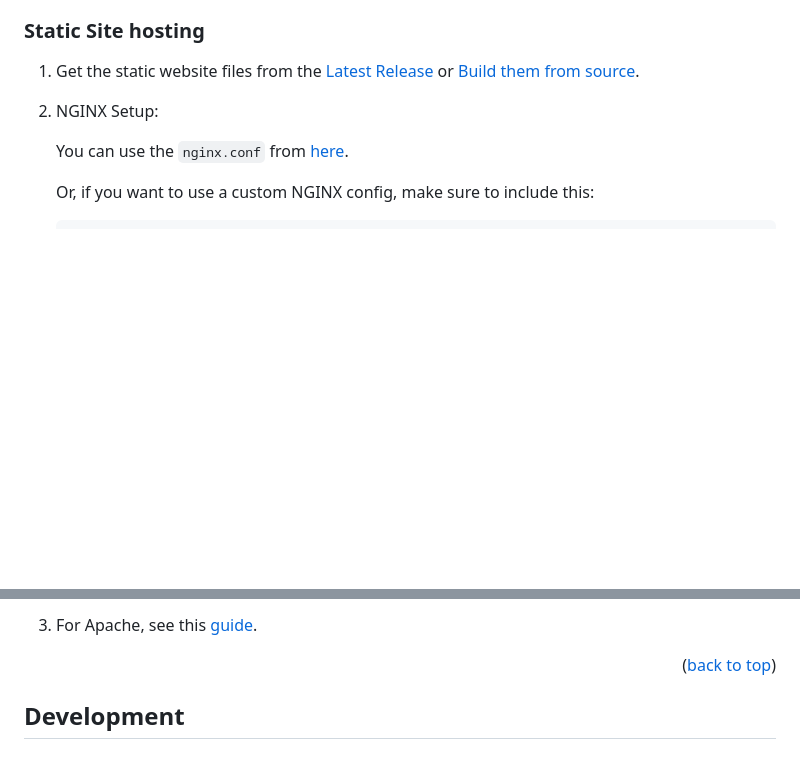
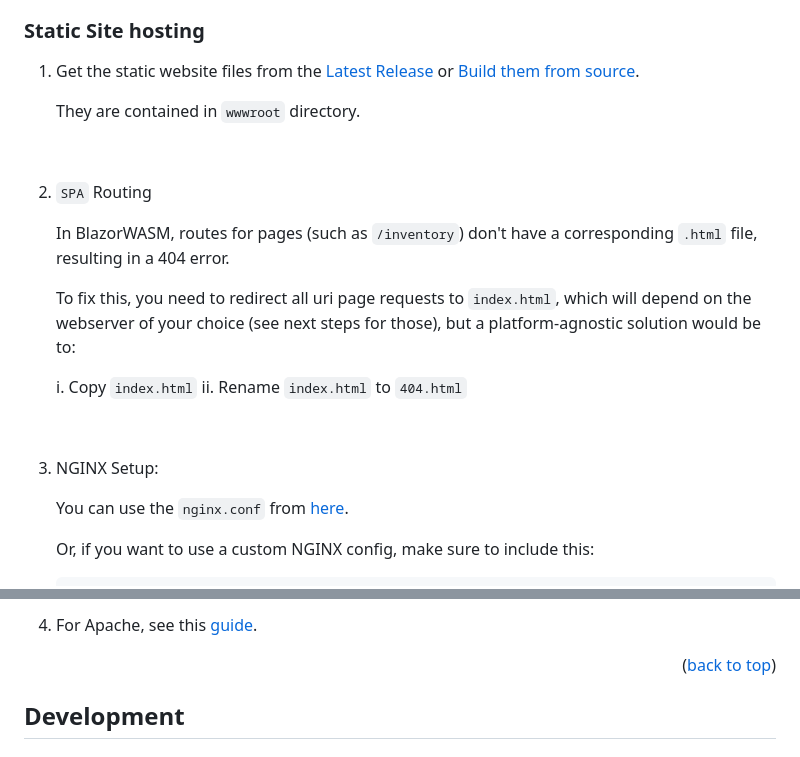
Before and after one commit to Pandora1337/ucc, a Markdown page: README.md, 2 parts joined by grey strips. GitHub-like rendering; blank space fills up the shorter version.

Commit message:
README: Added images and hosting explanation

```diff
--- a/README.md
+++ b/README.md
@@ -146,7 +149,21 @@ docker run --name ucc \
 ### Static Site hosting
 1. Get the static website files from the [Latest Release](https://github.com/Pandora1337/ucc/releases/latest) or [Build them from source](#building-from-source).
 
-2. NGINX Setup:
+    They are contained in `wwwroot` directory.
+<br>
+
+2. <span title="Single Page Application">`SPA`</span> Routing
+
+    In BlazorWASM, routes for pages (such as `/inventory`)  don't have a corresponding `.html` file, resulting in a 404 error.
+
+    To fix this, you need to redirect all uri page requests to `index.html`, which will depend on the webserver of your choice (see next steps for those), but a platform-agnostic solution would be to:
+
+    i. Copy `index.html`
+    ii. Rename `index.html` to `404.html`
+
+<br>
+
+3. NGINX Setup:
 
     You can use the `nginx.conf` from [here](https://github.com/Pandora1337/ucc/blob/main/nginx.conf).
 
@@ -162,5 +180,5 @@ docker run --name ucc \
 
-3. For Apache, see this [guide](https://learn.microsoft.com/en-us/aspnet/core/blazor/host-and-deploy/webassembly/apache?view=aspnetcore-8.0).
+4. For Apache, see this [guide](https://learn.microsoft.com/en-us/aspnet/core/blazor/host-and-deploy/webassembly/apache?view=aspnetcore-8.0).
 
 <p align="right">(<a href="#readme-top">back to top</a>)</p>
 
```
Also changed, not shown: other parts of README.md (+6 -0 lines).
